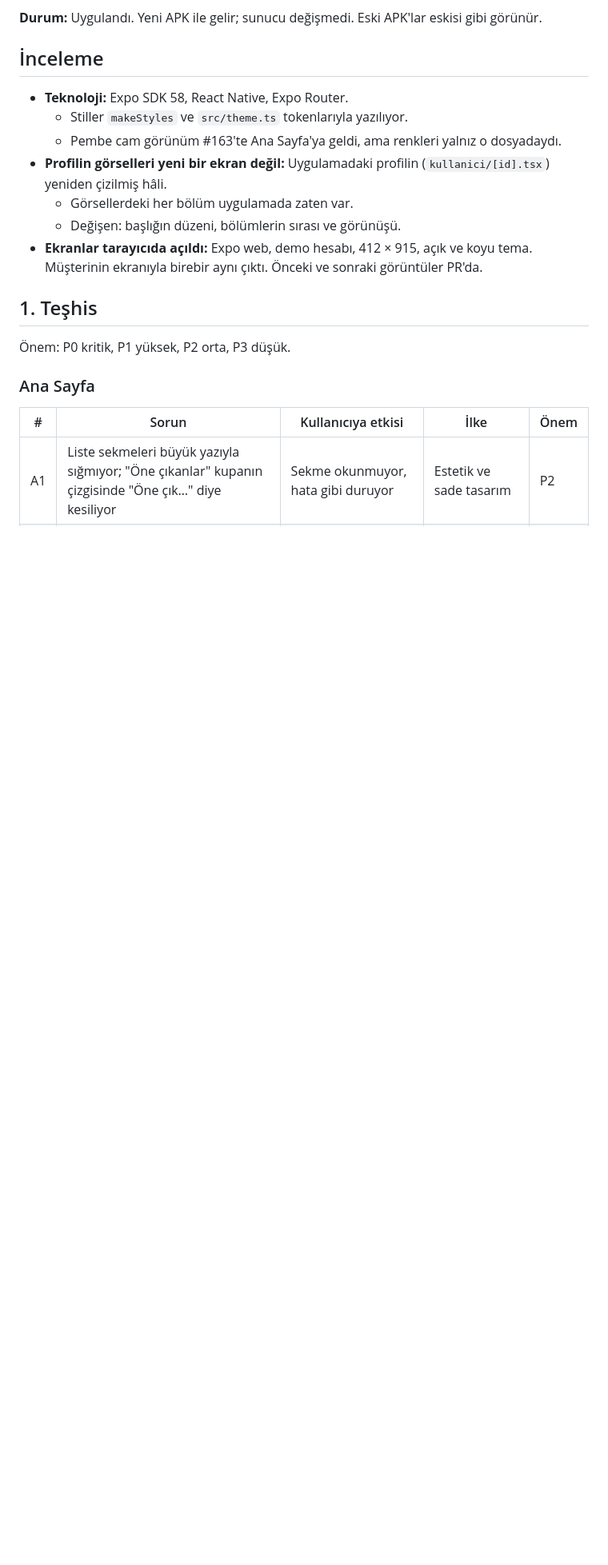
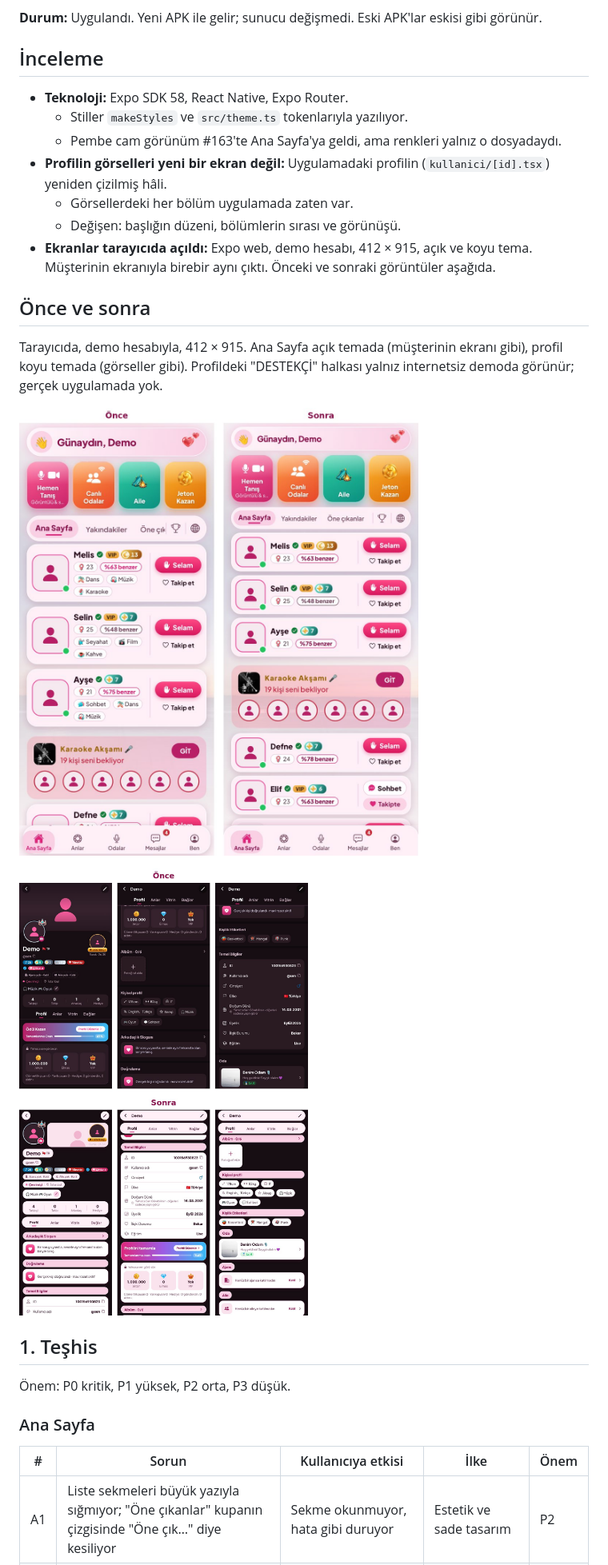
Before and after one commit to keremcan534/cix, a Markdown page: docs/TASARIM_DENETIMI.md, the part around the change. Shown at 80% size. GitHub-like rendering; pictures changed too: docs/gorseller/ana-sayfa-once-sonra.jpg (added), docs/gorseller/profil-once-sonra.jpg (added); blank space fills up the shorter version.

Commit message:
Tasarım denetimi: Ana Sayfa ve profilin önce/sonra görüntüleri
Co-Authored-By: Claude Opus 5.5 <noreply@anthropic.com>
Claude-Session: https://claude.ai/code/session_01HLqmjW6EjKzw7JzVjtYozc

```diff
--- a/docs/TASARIM_DENETIMI.md
+++ b/docs/TASARIM_DENETIMI.md
@@ -17,7 +17,15 @@ Müşterinin iki isteği ele alındı:
 - **Profilin görselleri yeni bir ekran değil:** Uygulamadaki profilin (`kullanici/[id].tsx`) yeniden çizilmiş hâli.
   - Görsellerdeki her bölüm uygulamada zaten var.
   - Değişen: başlığın düzeni, bölümlerin sırası ve görünüşü.
-- **Ekranlar tarayıcıda açıldı:** Expo web, demo hesabı, 412 × 915, açık ve koyu tema. Müşterinin ekranıyla birebir aynı çıktı. Önceki ve sonraki görüntüler PR'da.
+- **Ekranlar tarayıcıda açıldı:** Expo web, demo hesabı, 412 × 915, açık ve koyu tema. Müşterinin ekranıyla birebir aynı çıktı. Önceki ve sonraki görüntüler aşağıda.
+
+## Önce ve sonra
+
+Tarayıcıda, demo hesabıyla, 412 × 915. Ana Sayfa açık temada (müşterinin ekranı gibi), profil koyu temada (görseller gibi). Profildeki "DESTEKÇİ" halkası yalnız internetsiz demoda görünür; gerçek uygulamada yok.
+
+![Ana Sayfa önce ve sonra](gorseller/ana-sayfa-once-sonra.jpg)
+
+![Profil önce ve sonra](gorseller/profil-once-sonra.jpg)
 
 ## 1. Teşhis
 
```
